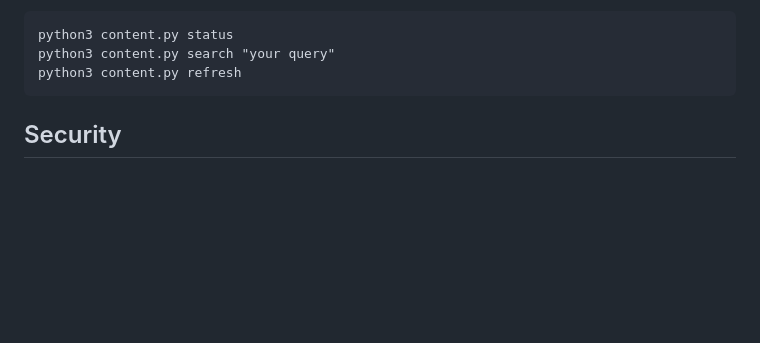
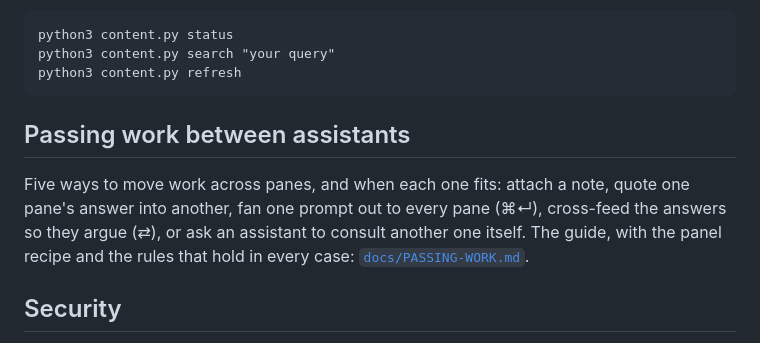
Before and after one commit to cvp1/corral-light, a Markdown page: README.md, the part around the change. GitHub-like rendering; blank space fills up the shorter version.

````diff
--- a/README.md
+++ b/README.md
@@ -69,6 +69,14 @@ python3 content.py status
 python3 content.py search "your query"
 python3 content.py refresh
 ```
+
+## Passing work between assistants
+
+Five ways to move work across panes, and when each one fits: attach a note,
+quote one pane's answer into another, fan one prompt out to every pane (⌘↵),
+cross-feed the answers so they argue (⇄), or ask an assistant to consult
+another one itself. The guide, with the panel recipe and the rules that hold
+in every case: [`docs/PASSING-WORK.md`](docs/PASSING-WORK.md).
 
 ## Security
 
````
Also changed, not shown: docs/PASSING-WORK.md (added, +148 -0 lines).
